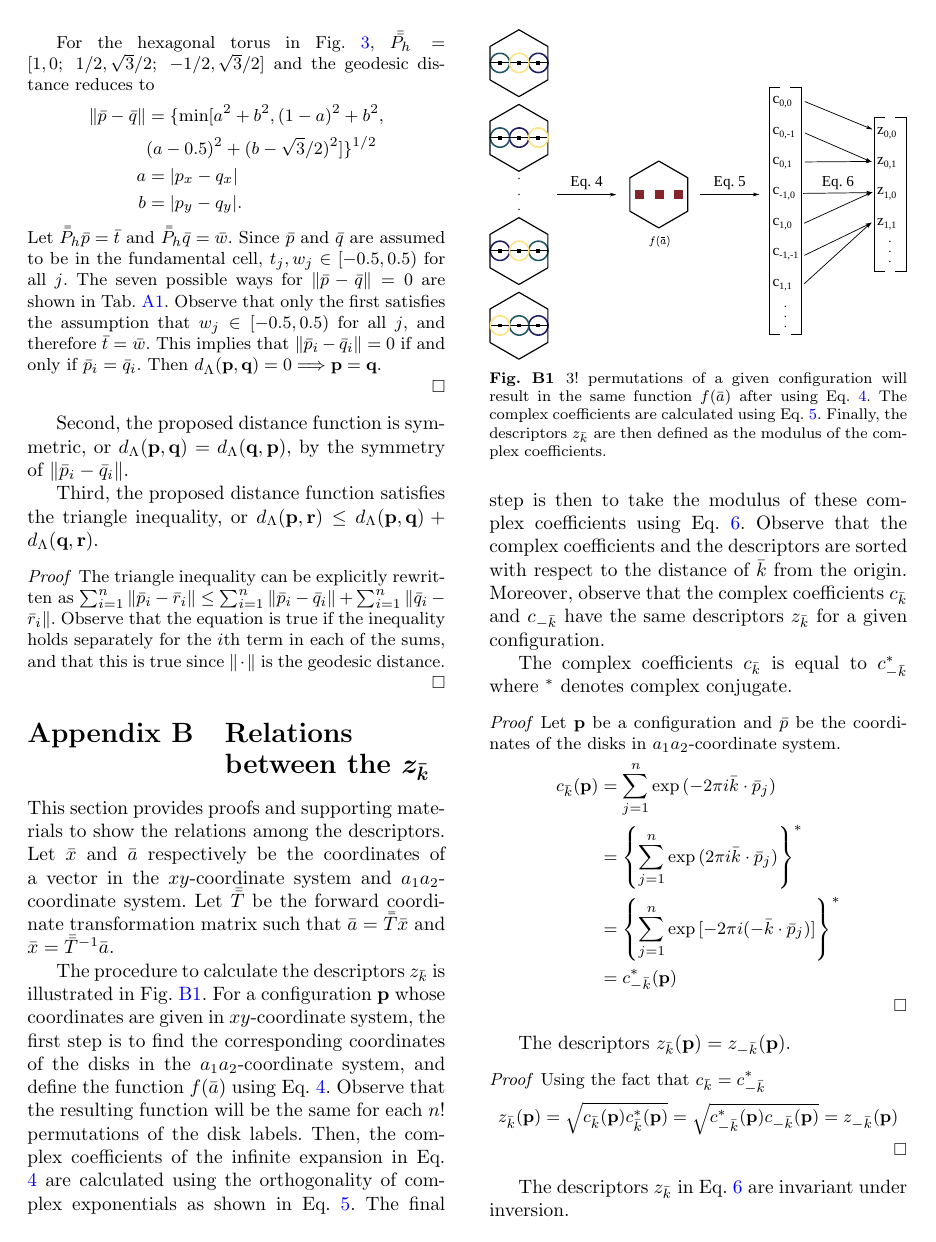
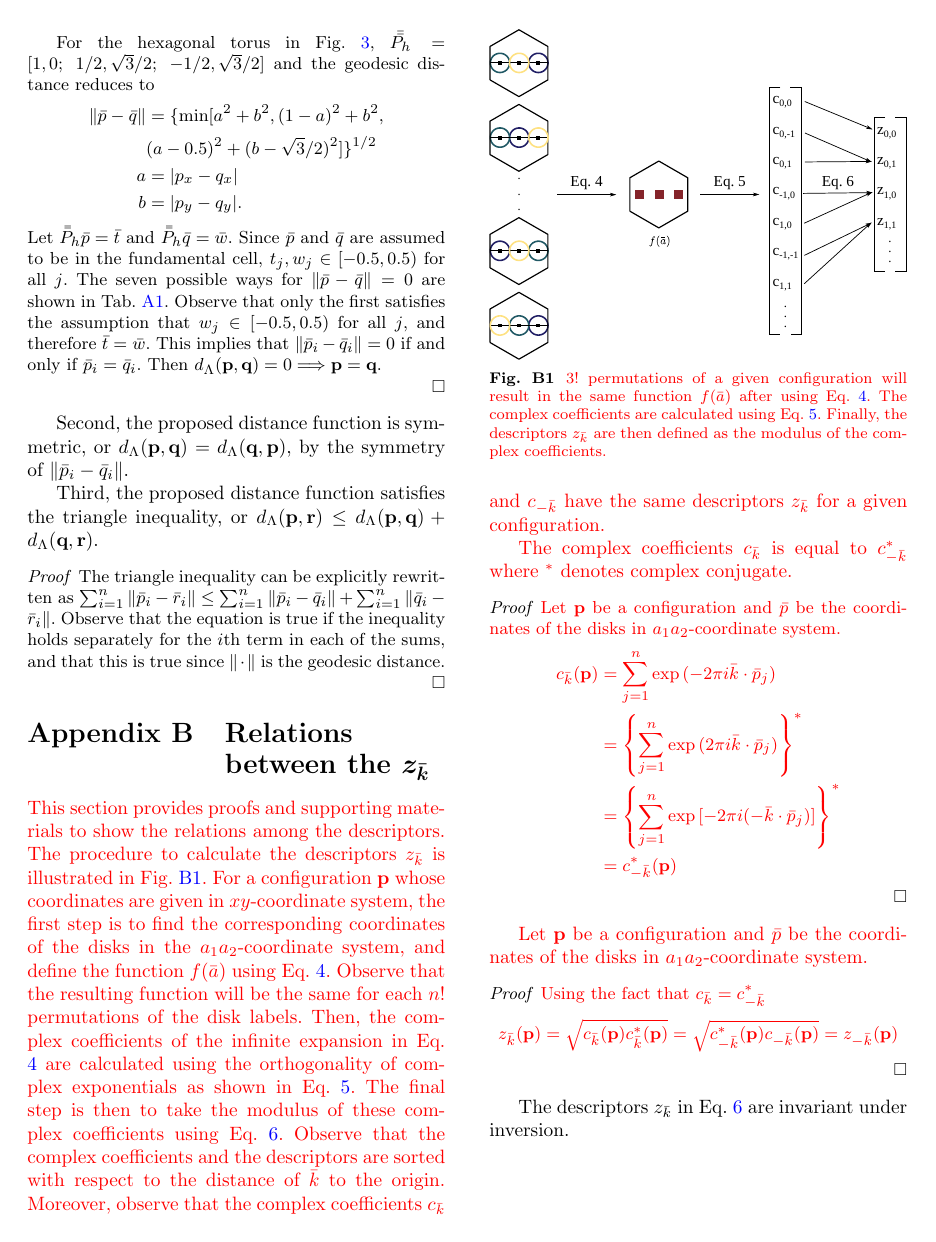
Before and after one commit to burakericok/quotient_hard_disks, a LaTeX paper (manuscript/main.tex): page 15 of 18. Compiled offline with pdfLaTeX.

```diff
--- a/manuscript/main.tex
+++ b/manuscript/main.tex
@@ -471,35 +471,34 @@
 
 	\section{Relations between the $z_{\vec{k}}$}
 	\label{sec:descriptor_proofs}
-
-	This section provides proofs and supporting materials to show the relations among the descriptors. Let $\vec{x}$ and $\vec{a}$ respectively be the coordinates of a vector in the $xy$-coordinate system and $a_1a_2$-coordinate system. Let $\mat{T}$ be the forward coordinate transformation matrix such that $\vec{a} = \mat{T} \vec{x}$ and $\vec{x} = \mat{T}^{-1} \vec{a}$.
-
-	The procedure to calculate the descriptors $z_{\vec{k}}$ is illustrated in Fig.\ \ref{fig:app1}. For a configuration $\config{p}$ whose coordinates are given in $xy$-coordinate system, the first step is to find the corresponding coordinates of the disks in the $a_1a_2$-coordinate system, and define the function $f(\vec{a})$ using Eq.\ \ref{eq:f}. Observe that the resulting function will be the same for each $n!$ permutations of the disk labels. Then, the complex coefficients of the infinite expansion in Eq.\ \ref{eq:f} are calculated using the orthogonality of complex exponentials as shown in Eq.\ \ref{eq:c_k}. The final step is then to take the modulus of these complex coefficients using Eq.\ \ref{eq:z_k}. Observe that the complex coefficients and the descriptors are sorted with respect to the distance of $\vec{k}$ from the origin. Moreover, observe that the complex coefficients $c_{\vec{k}}$ and $c_{-\vec{k}}$ have the same descriptors $z_{\vec{k}}$ for a given configuration.
+	\red{
+	This section provides proofs and supporting materials to show the relations among the descriptors. The procedure to calculate the descriptors $z_{\vec{k}}$ is illustrated in Fig.\ \ref{fig:app1}. For a configuration $\config{p}$ whose coordinates are given in $xy$-coordinate system, the first step is to find the corresponding coordinates of the disks in the $a_1a_2$-coordinate system, and define the function $f(\vec{a})$ using Eq.\ \ref{eq:f}. Observe that the resulting function will be the same for each $n!$ permutations of the disk labels. Then, the complex coefficients of the infinite expansion in Eq.\ \ref{eq:f} are calculated using the orthogonality of complex exponentials as shown in Eq.\ \ref{eq:c_k}. The final step is then to take the modulus of these complex coefficients using Eq.\ \ref{eq:z_k}. Observe that the complex coefficients and the descriptors are sorted with respect to the distance of $\vec{k}$ to the origin. Moreover, observe that the complex coefficients $c_{\vec{k}}$ and $c_{-\vec{k}}$ have the same descriptors $z_{\vec{k}}$ for a given configuration.}
 
 	\begin{figure}
 		\centering
 		\includegraphics[width=1.0\columnwidth]{app1.eps}
-		\caption{$3!$ permutations of a given configuration will result in the same function $f(\vec{a})$ after using Eq.\ \ref{eq:f}. The complex coefficients are calculated using Eq.\ \ref{eq:c_k}. Finally, the descriptors $z_{\vec{k}}$ are then defined as the modulus of the complex coefficients.}
+		\caption{\red{$3!$ permutations of a given configuration will result in the same function $f(\vec{a})$ after using Eq.\ \ref{eq:f}. The complex coefficients are calculated using Eq.\ \ref{eq:c_k}. Finally, the descriptors $z_{\vec{k}}$ are then defined as the modulus of the complex coefficients.}}
 		\label{fig:app1}
 	\end{figure}
 
-	The complex coefficients $c_{\vec{k}}$ is equal to $c^{\ast}_{-\vec{k}}$ where $^{\ast}$ denotes complex conjugate.
+
+	\red{The complex coefficients $c_{\vec{k}}$ is equal to $c^{\ast}_{-\vec{k}}$ where $^{\ast}$ denotes complex conjugate.}
 	\begin{proof}
-		Let $\config{p}$ be a configuration and $\vec{p}$ be the coordinates of the disks in $a_1a_2$-coordinate system.
+		\red{Let $\config{p}$ be a configuration and $\vec{p}$ be the coordinates of the disks in $a_1a_2$-coordinate system.
 		\begin{align*}
 		c_{\vec{k}}(\config{p}) &=  \sum_{j=1}^{n} \exp{(-2\pi \rmi \vec{k} \cdot \vec{p}_j)} \nonumber \\
 		&= \left\{ \sum_{j=1}^{n} \exp{(2\pi \rmi \vec{k} \cdot \vec{p}_j)} \right\}^{\ast} \nonumber \\
 		&= \left\{ \sum_{j=1}^{n} \exp{[-2\pi \rmi (-\vec{k} \cdot \vec{p}_j)]} \right\}^{\ast} \nonumber \\
 		&= c_{-\vec{k}}^{\ast}(\config{p})
-		\end{align*}
+		\end{align*}}
 	\end{proof}
 
-	The descriptors $z_{\vec{k}}(\config{p}) = z_{-\vec{k}}(\config{p})$.
+	\red{Let $\config{p}$ be a configuration and $\vec{p}$ be the coordinates of the disks in $a_1a_2$-coordinate system.}
 	\begin{proof}
-		Using the fact that $c_{\vec{k}} = c^{\ast}_{-\vec{k}}$
+		\red{Using the fact that $c_{\vec{k}} = c^{\ast}_{-\vec{k}}$
 		\begin{align*}
 		z_{\vec{k}}(\config{p}) =  \sqrt{c_{\vec{k}}(\config{p}) c_{\vec{k}}^\ast(\config{p})} = \sqrt{c^{\ast}_{-\vec{k}}(\config{p}) c_{-\vec{k}}(\config{p})} = z_{-\vec{k}}(\config{p})
-		\end{align*}
+		\end{align*}}
 	\end{proof}
 
 	The descriptors $z_{\vec{k}}$ in Eq.\ \ref{eq:z_k} are invariant under inversion.
```
Also changed, not shown: manuscript/main.tex (32 more changed lines).
